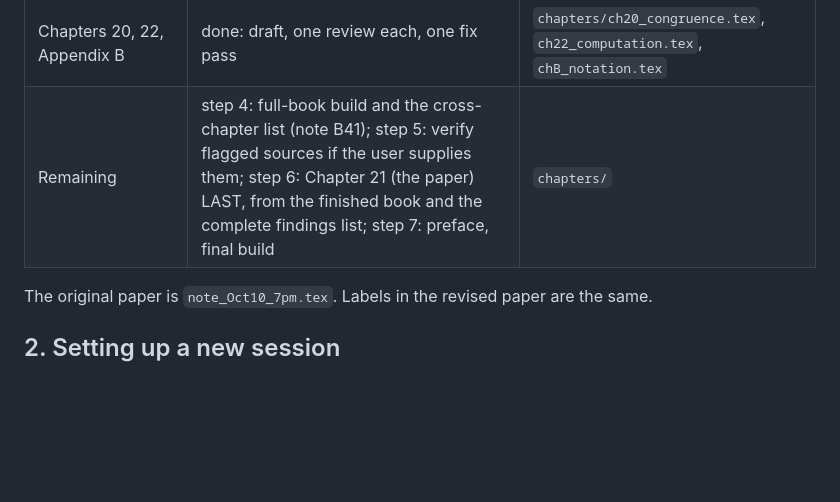
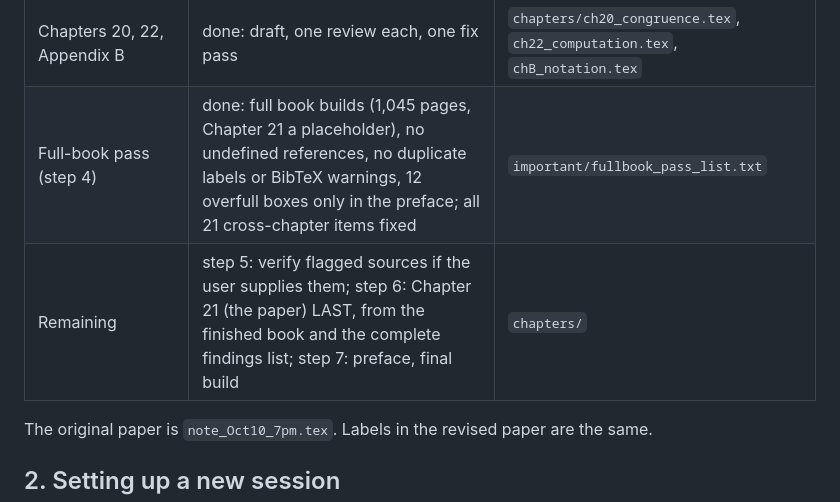
Before and after one commit to dsr001001/modular_math_book, a Markdown page: CONTINUE.md, the part around the change. Drawn GitHub-style; blank space fills up the shorter version.

Commit message:
Records: full-book pass done
Co-Authored-By: Claude Opus 5.5 <noreply@anthropic.com>
Claude-Session: https://claude.ai/code/session_018gSTSGE6eKJgxBQ6KYsuWs

```diff
--- a/CONTINUE.md
+++ b/CONTINUE.md
@@ -30,7 +30,8 @@ This file tells a new Claude Code conversation (or a human) how to pick up the t
 | Chapters 12 to 15 (Part IV) | done: lean pipeline by hand | `chapters/ch12_modforms.tex` to `ch15_modgalrep.tex` |
 | Chapters 16 to 19 (Part V) | done: draft all, one review each, one fix pass | `chapters/ch16_cohomology.tex` to `ch19_lfunctions.tex` |
 | Chapters 20, 22, Appendix B | done: draft, one review each, one fix pass | `chapters/ch20_congruence.tex`, `ch22_computation.tex`, `chB_notation.tex` |
-| Remaining | step 4: full-book build and the cross-chapter list (note B41); step 5: verify flagged sources if the user supplies them; step 6: Chapter 21 (the paper) LAST, from the finished book and the complete findings list; step 7: preface, final build | `chapters/` |
+| Full-book pass (step 4) | done: full book builds (1,045 pages, Chapter 21 a placeholder), no undefined references, no duplicate labels or BibTeX warnings, 12 overfull boxes only in the preface; all 21 cross-chapter items fixed | `important/fullbook_pass_list.txt` |
+| Remaining | step 5: verify flagged sources if the user supplies them; step 6: Chapter 21 (the paper) LAST, from the finished book and the complete findings list; step 7: preface, final build | `chapters/` |
 
 The original paper is `note_Oct10_7pm.tex`. Labels in the revised paper are the same.
 
```
Also changed, not shown: PLAN.md (+2 -1 lines).
